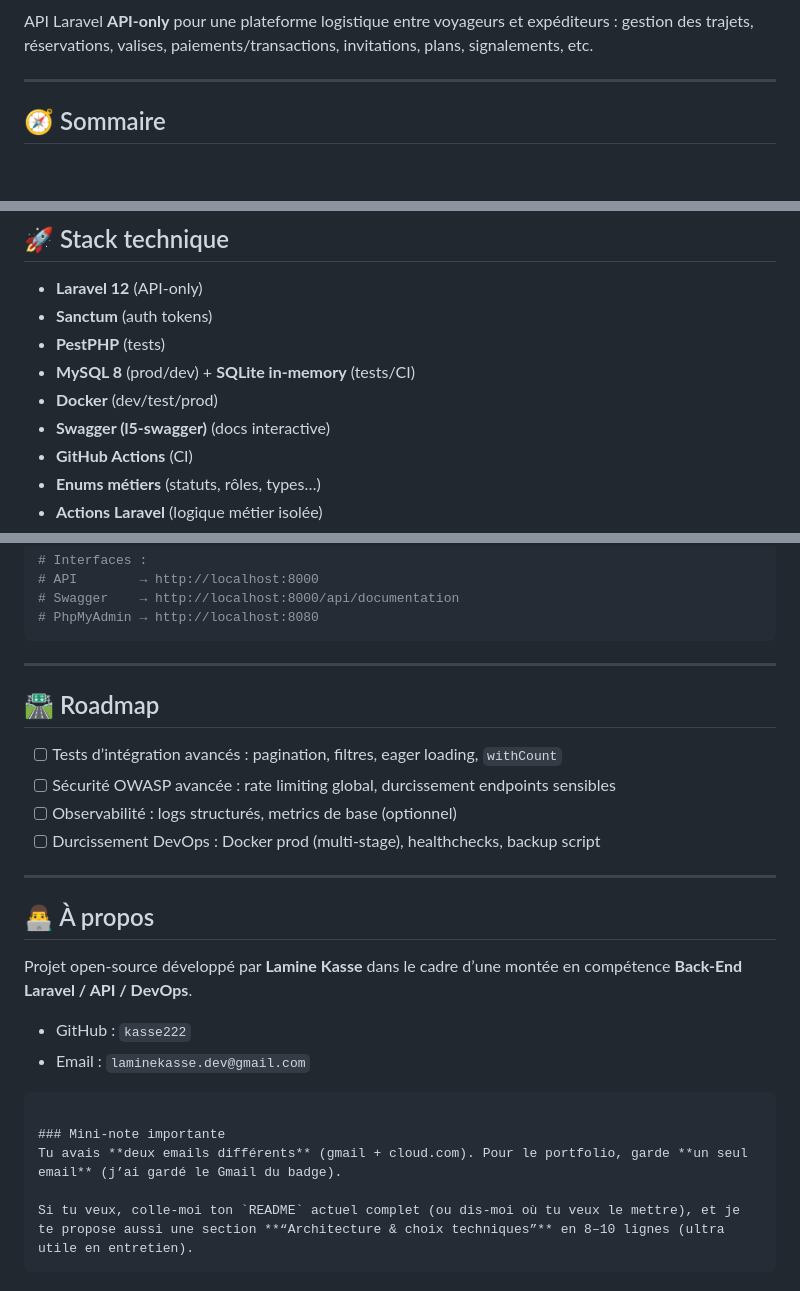
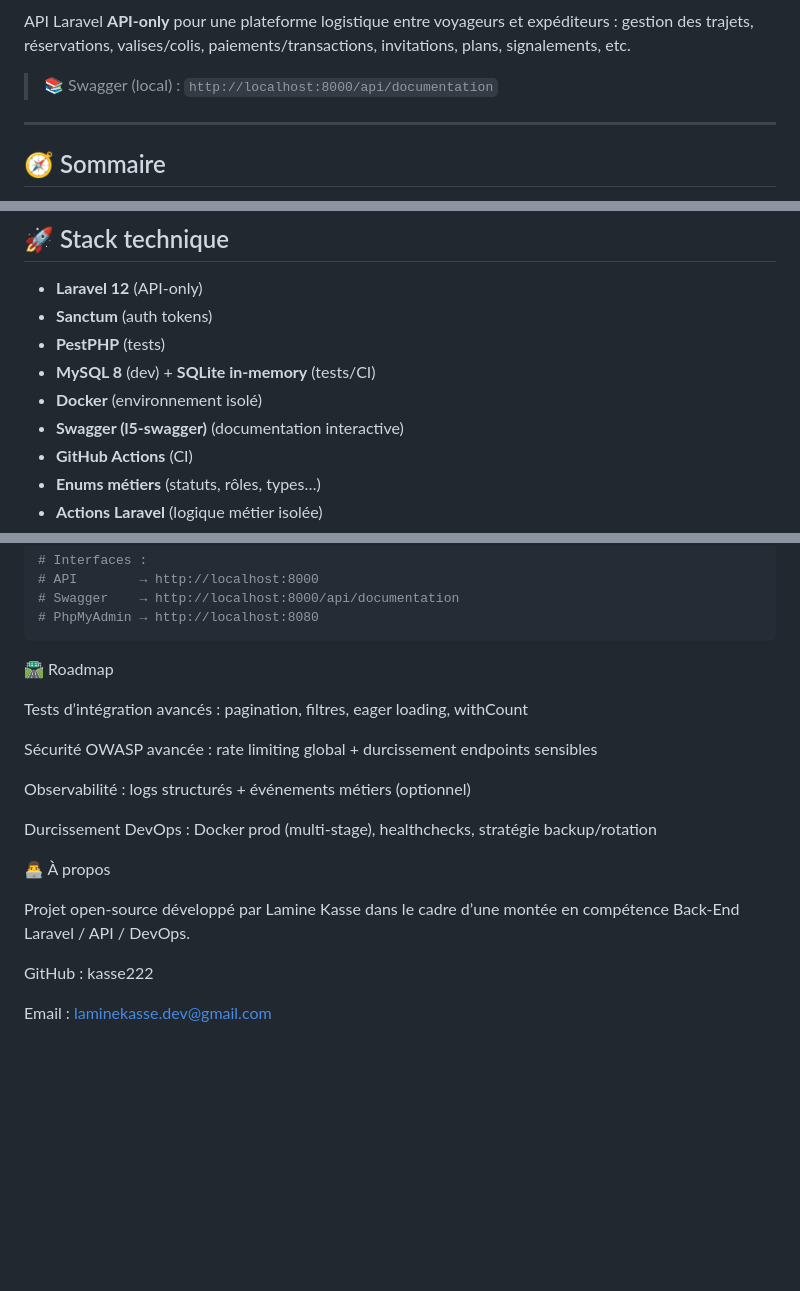
Before and after one commit to kasse222/gp-valise-api, a Markdown page: README.md, 3 parts joined by grey strips. Rendered like a GitHub page; blank space fills up the shorter version.

Commit message:
docs(readme): clarify security, testing and API scope (portfolio-ready)

````diff
--- a/README.md
+++ b/README.md
@@ -6,7 +5,9 @@
 [![Docker](https://img.shields.io/badge/containerized-Docker-blue)](https://www.docker.com/)
 [![Made by Lamine Kasse](https://img.shields.io/badge/made%20by-Lamine%20Kasse-%23ff69b4)](mailto:laminekasse.dev@gmail.com)
 
-API Laravel **API-only** pour une plateforme logistique entre voyageurs et expéditeurs : gestion des trajets, réservations, valises, paiements/transactions, invitations, plans, signalements, etc.
+API Laravel **API-only** pour une plateforme logistique entre voyageurs et expéditeurs : gestion des trajets, réservations, valises/colis, paiements/transactions, invitations, plans, signalements, etc.
+
+> 📚 Swagger (local) : `http://localhost:8000/api/documentation`
 
 ---
 
@@ -31,9 +32,9 @@ API Laravel **API-only** pour une plateforme logistique entre voyageurs et expé
 -   **Laravel 12** (API-only)
 -   **Sanctum** (auth tokens)
 -   **PestPHP** (tests)
--   **MySQL 8** (prod/dev) + **SQLite in-memory** (tests/CI)
--   **Docker** (dev/test/prod)
--   **Swagger (l5-swagger)** (docs interactive)
+-   **MySQL 8** (dev) + **SQLite in-memory** (tests/CI)
+-   **Docker** (environnement isolé)
+-   **Swagger (l5-swagger)** (documentation interactive)
 -   **GitHub Actions** (CI)
 -   **Enums métiers** (statuts, rôles, types…)
 -   **Actions Laravel** (logique métier isolée)
@@ -206,28 +207,20 @@ make seed
 # PhpMyAdmin → http://localhost:8080
 ```
 
----
+🛣️ Roadmap
 
-## 🛣️ Roadmap
+Tests d’intégration avancés : pagination, filtres, eager loading, withCount
 
--   [ ] Tests d’intégration avancés : pagination, filtres, eager loading, `withCount`
--   [ ] Sécurité OWASP avancée : rate limiting global, durcissement endpoints sensibles
--   [ ] Observabilité : logs structurés, metrics de base (optionnel)
--   [ ] Durcissement DevOps : Docker prod (multi-stage), healthchecks, backup script
+Sécurité OWASP avancée : rate limiting global + durcissement endpoints sensibles
 
----
+Observabilité : logs structurés + événements métiers (optionnel)
 
-## 👨‍💻 À propos
+Durcissement DevOps : Docker prod (multi-stage), healthchecks, stratégie backup/rotation
 
-Projet open-source développé par **Lamine Kasse** dans le cadre d’une montée en compétence **Back-End Laravel / API / DevOps**.
+👨‍💻 À propos
 
--   GitHub : `kasse222`
--   Email : `laminekasse.dev@gmail.com`
+Projet open-source développé par Lamine Kasse dans le cadre d’une montée en compétence Back-End Laravel / API / DevOps.
 
-```
+GitHub : kasse222
 
-### Mini-note importante
-Tu avais **deux emails différents** (gmail + cloud.com). Pour le portfolio, garde **un seul email** (j’ai gardé le Gmail du badge).
-
-Si tu veux, colle-moi ton `README` actuel complet (ou dis-moi où tu veux le mettre), et je te propose aussi une section **“Architecture & choix techniques”** en 8–10 lignes (ultra utile en entretien).
-```
+Email : laminekasse.dev@gmail.com
````
Also changed, not shown: other parts of README.md (+2 -3 lines).
